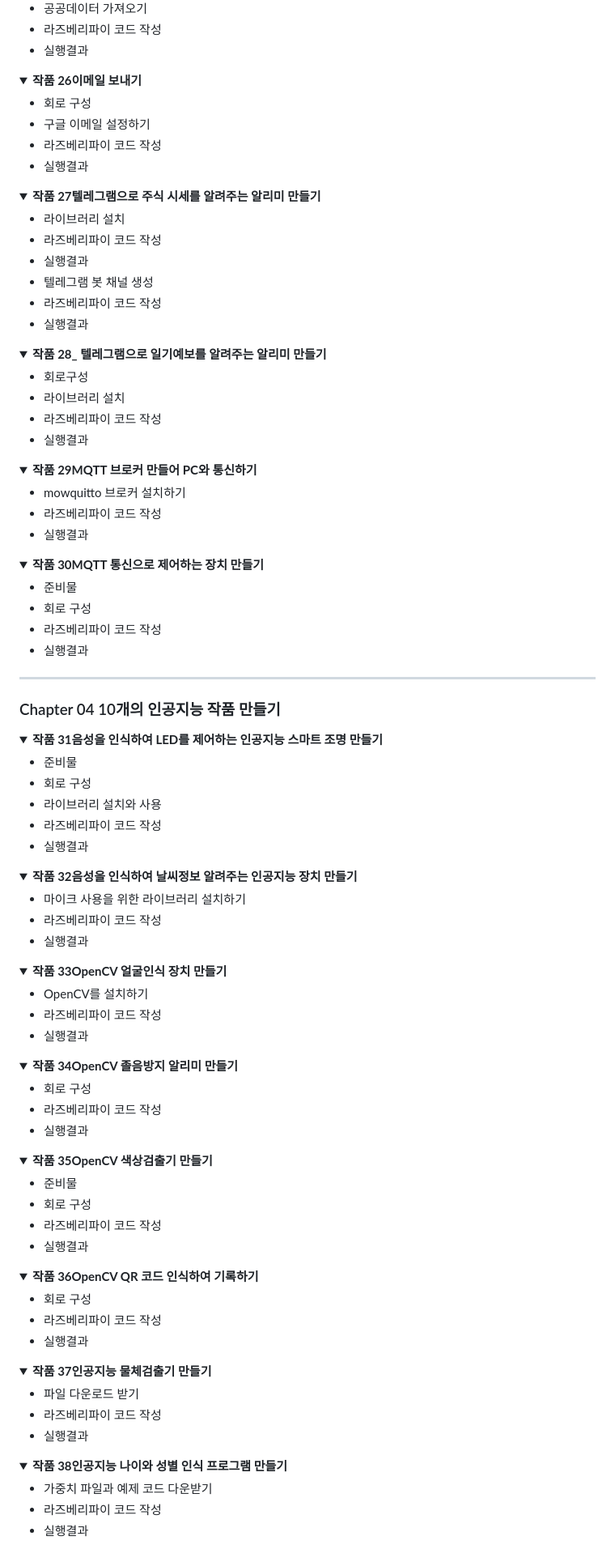
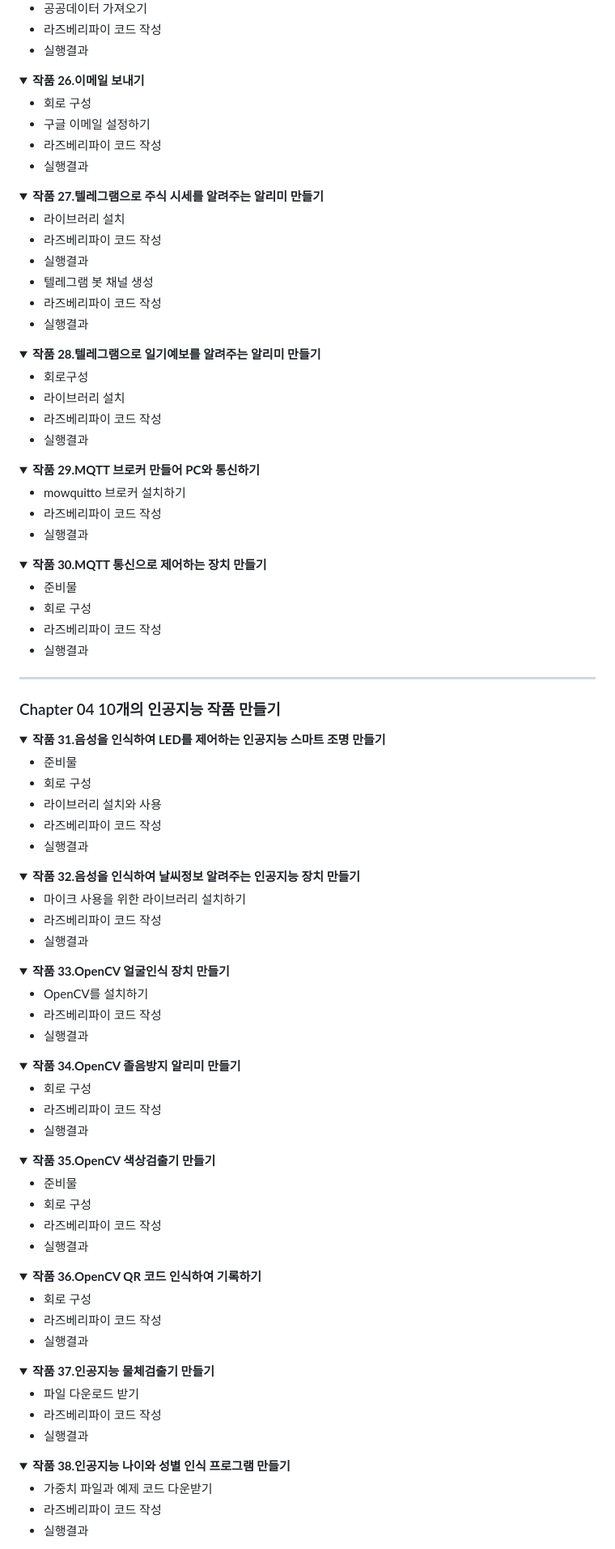
Before and after one commit to gotree94/Raspberrypi_001, a Markdown page: README.md, the part around one of its changes. Shown at 81% size. GitHub-like rendering; folded sections open.

```diff
--- a/README.md
+++ b/README.md
@@ -260,7 +260,7 @@
 </details>
 
 <details>
-<summary><strong>작품 26이메일 보내기</strong></summary>
+<summary><strong>작품 26.이메일 보내기</strong></summary>
 
    * 회로 구성
    * 구글 이메일 설정하기
@@ -269,7 +269,7 @@
 </details>
 
 <details>
-<summary><strong>작품 27텔레그램으로 주식 시세를 알려주는 알리미 만들기</strong></summary>
+<summary><strong>작품 27.텔레그램으로 주식 시세를 알려주는 알리미 만들기</strong></summary>
 
    * 라이브러리 설치
    * 라즈베리파이 코드 작성
@@ -280,7 +280,7 @@
 </details>
 
 <details>
-<summary><strong>작품 28_ 텔레그램으로 일기예보를 알려주는 알리미 만들기</strong></summary>
+<summary><strong>작품 28.텔레그램으로 일기예보를 알려주는 알리미 만들기</strong></summary>
 
    * 회로구성
    * 라이브러리 설치
@@ -289,7 +289,7 @@
 </details>
 
 <details>
-<summary><strong>작품 29MQTT 브로커 만들어 PC와 통신하기</strong></summary>
+<summary><strong>작품 29.MQTT 브로커 만들어 PC와 통신하기</strong></summary>
 
    * mowquitto 브로커 설치하기
    * 라즈베리파이 코드 작성
@@ -297,7 +297,7 @@
 </details>
 
 <details>
-<summary><strong>작품 30MQTT 통신으로 제어하는 장치 만들기</strong></summary>
+<summary><strong>작품 30.MQTT 통신으로 제어하는 장치 만들기</strong></summary>
 
    * 준비물
    * 회로 구성
@@ -310,7 +310,7 @@
 ### Chapter 04 10개의 인공지능 작품 만들기
 
 <details>
-<summary><strong>작품 31음성을 인식하여 LED를 제어하는 인공지능 스마트 조명 만들기</strong></summary>
+<summary><strong>작품 31.음성을 인식하여 LED를 제어하는 인공지능 스마트 조명 만들기</strong></summary>
 
    * 준비물
    * 회로 구성
@@ -320,7 +320,7 @@
 </details>
 
 <details>
-<summary><strong>작품 32음성을 인식하여 날씨정보 알려주는 인공지능 장치 만들기</strong></summary>
+<summary><strong>작품 32.음성을 인식하여 날씨정보 알려주는 인공지능 장치 만들기</strong></summary>
 
    * 마이크 사용을 위한 라이브러리 설치하기
    * 라즈베리파이 코드 작성
@@ -328,7 +328,7 @@
 </details>
 
 <details>
-<summary><strong>작품 33OpenCV 얼굴인식 장치 만들기</strong></summary>
+<summary><strong>작품 33.OpenCV 얼굴인식 장치 만들기</strong></summary>
 
    * OpenCV를 설치하기
    * 라즈베리파이 코드 작성
@@ -336,7 +336,7 @@
 </details>
 
 <details>
-<summary><strong>작품 34OpenCV 졸음방지 알리미 만들기</strong></summary>
+<summary><strong>작품 34.OpenCV 졸음방지 알리미 만들기</strong></summary>
 
    * 회로 구성
    * 라즈베리파이 코드 작성
@@ -344,7 +344,7 @@
 </details>
 
 <details>
-<summary><strong>작품 35OpenCV 색상검출기 만들기</strong></summary>
+<summary><strong>작품 35.OpenCV 색상검출기 만들기</strong></summary>
 
    * 준비물
    * 회로 구성
@@ -353,7 +353,7 @@
 </details>
 
 <details>
-<summary><strong>작품 36OpenCV QR 코드 인식하여 기록하기</strong></summary>
+<summary><strong>작품 36.OpenCV QR 코드 인식하여 기록하기</strong></summary>
 
    * 회로 구성
    * 라즈베리파이 코드 작성
@@ -361,7 +361,7 @@
 </details>
 
 <details>
-<summary><strong>작품 37인공지능 물체검출기 만들기</strong></summary>
+<summary><strong>작품 37.인공지능 물체검출기 만들기</strong></summary>
 
    * 파일 다운로드 받기
    * 라즈베리파이 코드 작성
@@ -369,7 +369,7 @@
 </details>
 
 <details>
-<summary><strong>작품 38인공지능 나이와 성별 인식 프로그램 만들기</strong></summary>
+<summary><strong>작품 38.인공지능 나이와 성별 인식 프로그램 만들기</strong></summary>
 
    * 가중치 파일과 예제 코드 다운받기
    * 라즈베리파이 코드 작성
```
Also changed, not shown: other parts of README.md (+15 -15 lines).
